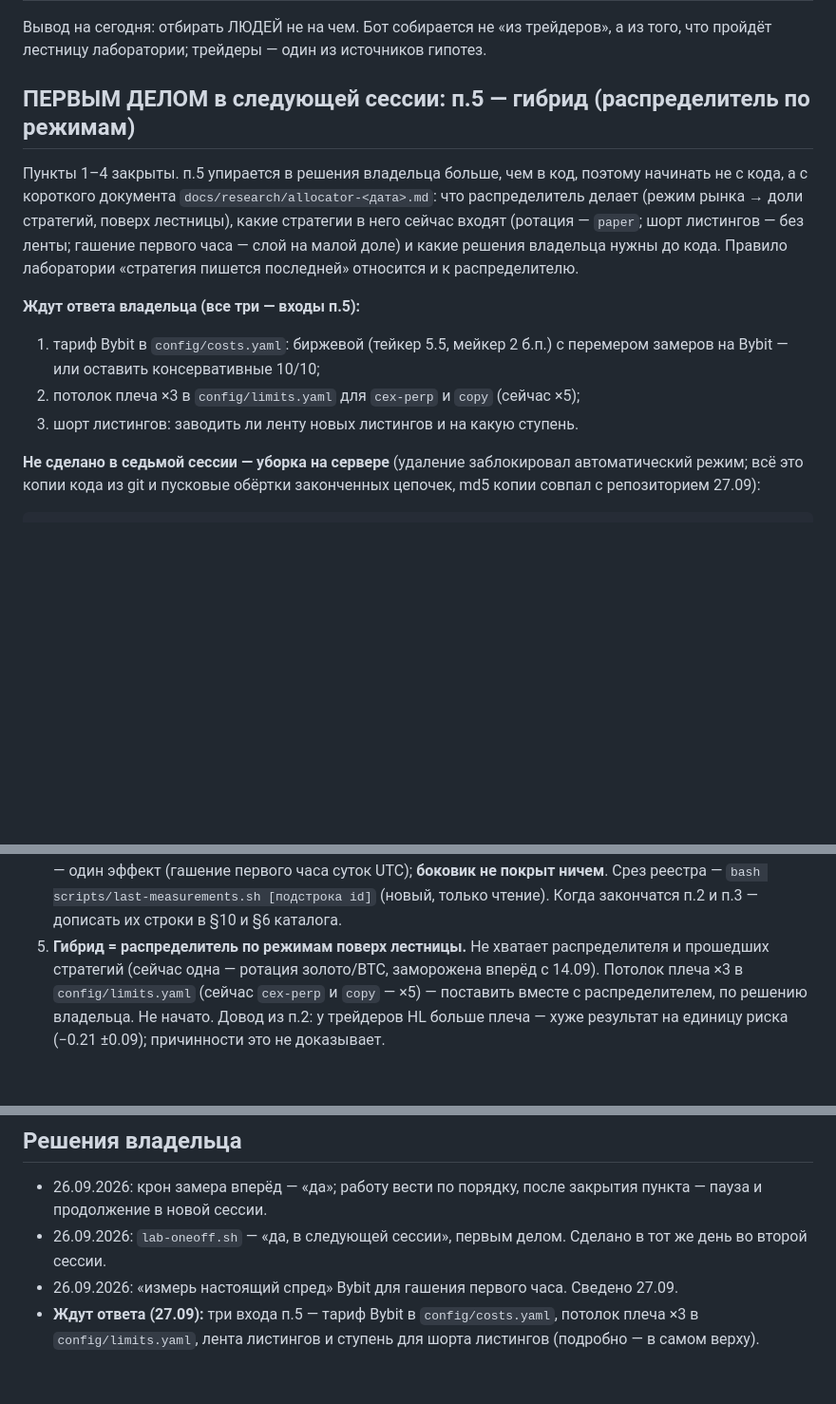
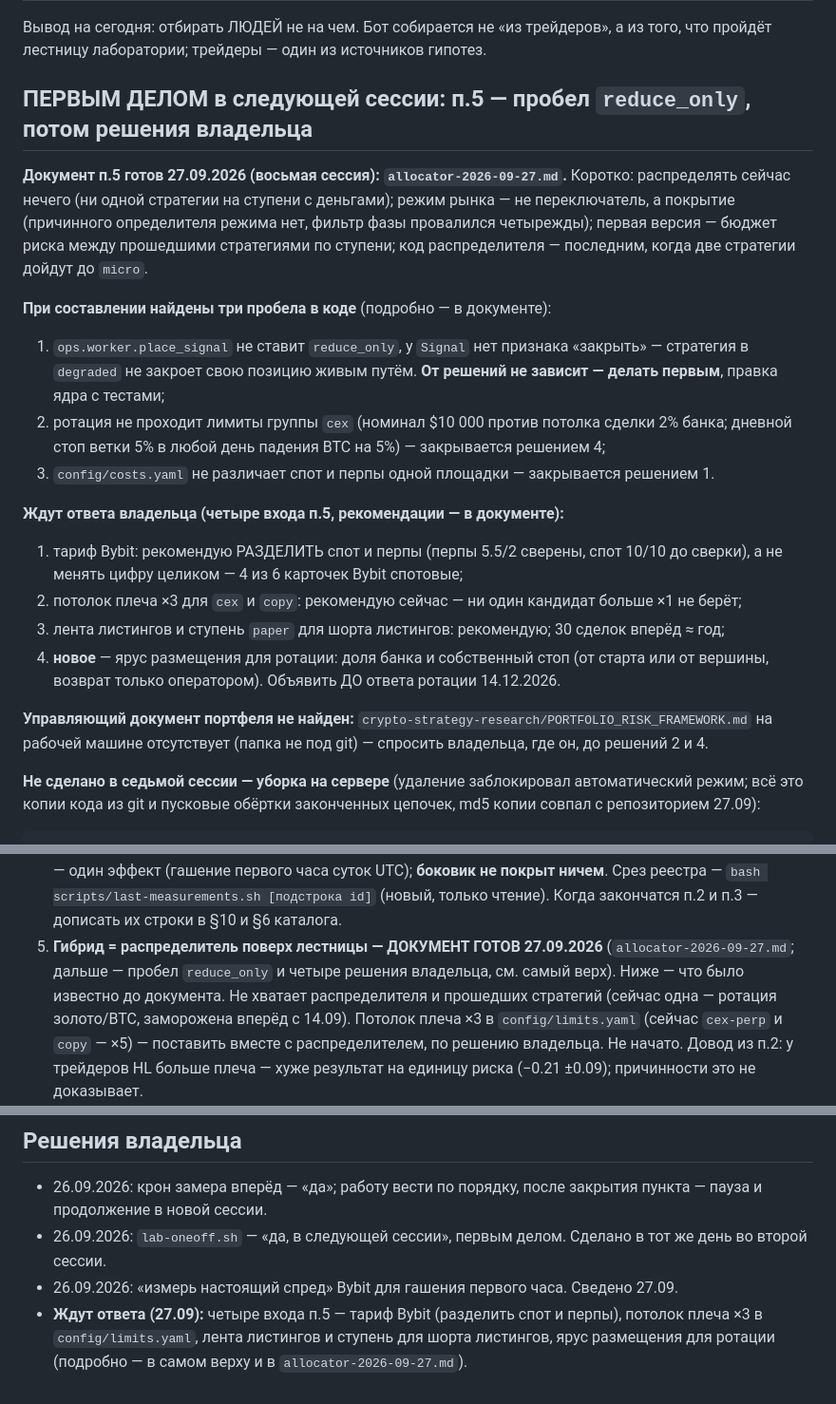
Before and after one commit to Aleksandr-Sit/crypto-trading-lab, a Markdown page: docs/research/traders-plan.md, 3 parts joined by grey strips. Shown at 95% size. Rendered like a GitHub page; blank space fills up the shorter version.

```diff
--- a/docs/research/traders-plan.md
+++ b/docs/research/traders-plan.md
@@ -21,20 +21,32 @@
 Вывод на сегодня: отбирать ЛЮДЕЙ не на чем. Бот собирается не «из трейдеров», а из того,
 что пройдёт лестницу лаборатории; трейдеры — один из источников гипотез.
 
-## ПЕРВЫМ ДЕЛОМ в следующей сессии: п.5 — гибрид (распределитель по режимам)
+## ПЕРВЫМ ДЕЛОМ в следующей сессии: п.5 — пробел `reduce_only`, потом решения владельца
 
-Пункты 1–4 закрыты. п.5 упирается в решения владельца больше, чем в код, поэтому
-начинать не с кода, а с короткого документа `docs/research/allocator-<дата>.md`:
-что распределитель делает (режим рынка → доли стратегий, поверх лестницы), какие
-стратегии в него сейчас входят (ротация — `paper`; шорт листингов — без ленты;
-гашение первого часа — слой на малой доле) и какие решения владельца нужны до кода.
-Правило лаборатории «стратегия пишется последней» относится и к распределителю.
+**Документ п.5 готов 27.09.2026 (восьмая сессия): `allocator-2026-09-27.md`.** Коротко:
+распределять сейчас нечего (ни одной стратегии на ступени с деньгами); режим рынка — не
+переключатель, а покрытие (причинного определителя режима нет, фильтр фазы провалился
+четырежды); первая версия — бюджет риска между прошедшими стратегиями по ступени;
+код распределителя — последним, когда две стратегии дойдут до `micro`.
 
-**Ждут ответа владельца (все три — входы п.5):**
-1. тариф Bybit в `config/costs.yaml`: биржевой (тейкер 5.5, мейкер 2 б.п.) с перемером
-   замеров на Bybit — или оставить консервативные 10/10;
-2. потолок плеча ×3 в `config/limits.yaml` для `cex-perp` и `copy` (сейчас ×5);
-3. шорт листингов: заводить ли ленту новых листингов и на какую ступень.
+**При составлении найдены три пробела в коде** (подробно — в документе):
+1. `ops.worker.place_signal` не ставит `reduce_only`, у `Signal` нет признака «закрыть» —
+   стратегия в `degraded` не закроет свою позицию живым путём. **От решений не зависит —
+   делать первым**, правка ядра с тестами;
+2. ротация не проходит лимиты группы `cex` (номинал $10 000 против потолка сделки 2% банка;
+   дневной стоп ветки 5% в любой день падения BTC на 5%) — закрывается решением 4;
+3. `config/costs.yaml` не различает спот и перпы одной площадки — закрывается решением 1.
+
+**Ждут ответа владельца (четыре входа п.5, рекомендации — в документе):**
+1. тариф Bybit: рекомендую РАЗДЕЛИТЬ спот и перпы (перпы 5.5/2 сверены, спот 10/10 до сверки),
+   а не менять цифру целиком — 4 из 6 карточек Bybit спотовые;
+2. потолок плеча ×3 для `cex` и `copy`: рекомендую сейчас — ни один кандидат больше ×1 не берёт;
+3. лента листингов и ступень `paper` для шорта листингов: рекомендую; 30 сделок вперёд ≈ год;
+4. **новое** — ярус размещения для ротации: доля банка и собственный стоп (от старта или от
+   вершины, возврат только оператором). Объявить ДО ответа ротации 14.12.2026.
+
+**Управляющий документ портфеля не найден:** `crypto-strategy-research/PORTFOLIO_RISK_FRAMEWORK.md`
+на рабочей машине отсутствует (папка не под git) — спросить владельца, где он, до решений 2 и 4.
 
 **Не сделано в седьмой сессии — уборка на сервере** (удаление заблокировал автоматический
 режим; всё это копии кода из git и пусковые обёртки законченных цепочек, md5 копии
@@ -224,7 +241,10 @@ bash scripts/lab-oneoff.sh [--lint | --lint-only] [--trades-sample N] <скри
    эффект (гашение первого часа суток UTC); **боковик не покрыт ничем**. Срез реестра —
    `bash scripts/last-measurements.sh [подстрока id]` (новый, только чтение). Когда
    закончатся п.2 и п.3 — дописать их строки в §10 и §6 каталога.
-5. **Гибрид = распределитель по режимам поверх лестницы.** Не хватает распределителя и
+5. **Гибрид = распределитель поверх лестницы — ДОКУМЕНТ ГОТОВ 27.09.2026**
+   (`allocator-2026-09-27.md`; дальше — пробел `reduce_only` и четыре решения владельца,
+   см. самый верх). Ниже — что было известно до документа.
+   Не хватает распределителя и
    прошедших стратегий (сейчас одна — ротация золото/BTC, заморожена вперёд с 14.09).
    Потолок плеча ×3 в `config/limits.yaml` (сейчас `cex-perp` и `copy` — ×5) — поставить
    вместе с распределителем, по решению владельца. Не начато. Довод из п.2: у трейдеров
@@ -254,6 +274,6 @@ bash scripts/lab-oneoff.sh [--lint | --lint-only] [--trades-sample N] <скри
 - 26.09.2026: `lab-oneoff.sh` — «да, в следующей сессии», первым делом. Сделано в тот же
   день во второй сессии.
 - 26.09.2026: «измерь настоящий спред» Bybit для гашения первого часа. Сведено 27.09.
-- **Ждут ответа (27.09):** три входа п.5 — тариф Bybit в `config/costs.yaml`, потолок
-  плеча ×3 в `config/limits.yaml`, лента листингов и ступень для шорта листингов
-  (подробно — в самом верху).
+- **Ждут ответа (27.09):** четыре входа п.5 — тариф Bybit (разделить спот и перпы), потолок
+  плеча ×3 в `config/limits.yaml`, лента листингов и ступень для шорта листингов, ярус
+  размещения для ротации (подробно — в самом верху и в `allocator-2026-09-27.md`).
```
Also changed, not shown: other parts of docs/research/traders-plan.md (+5 -0 lines), docs/research/allocator-2026-09-27.md (added, +151 -0 lines), 1 other file.
